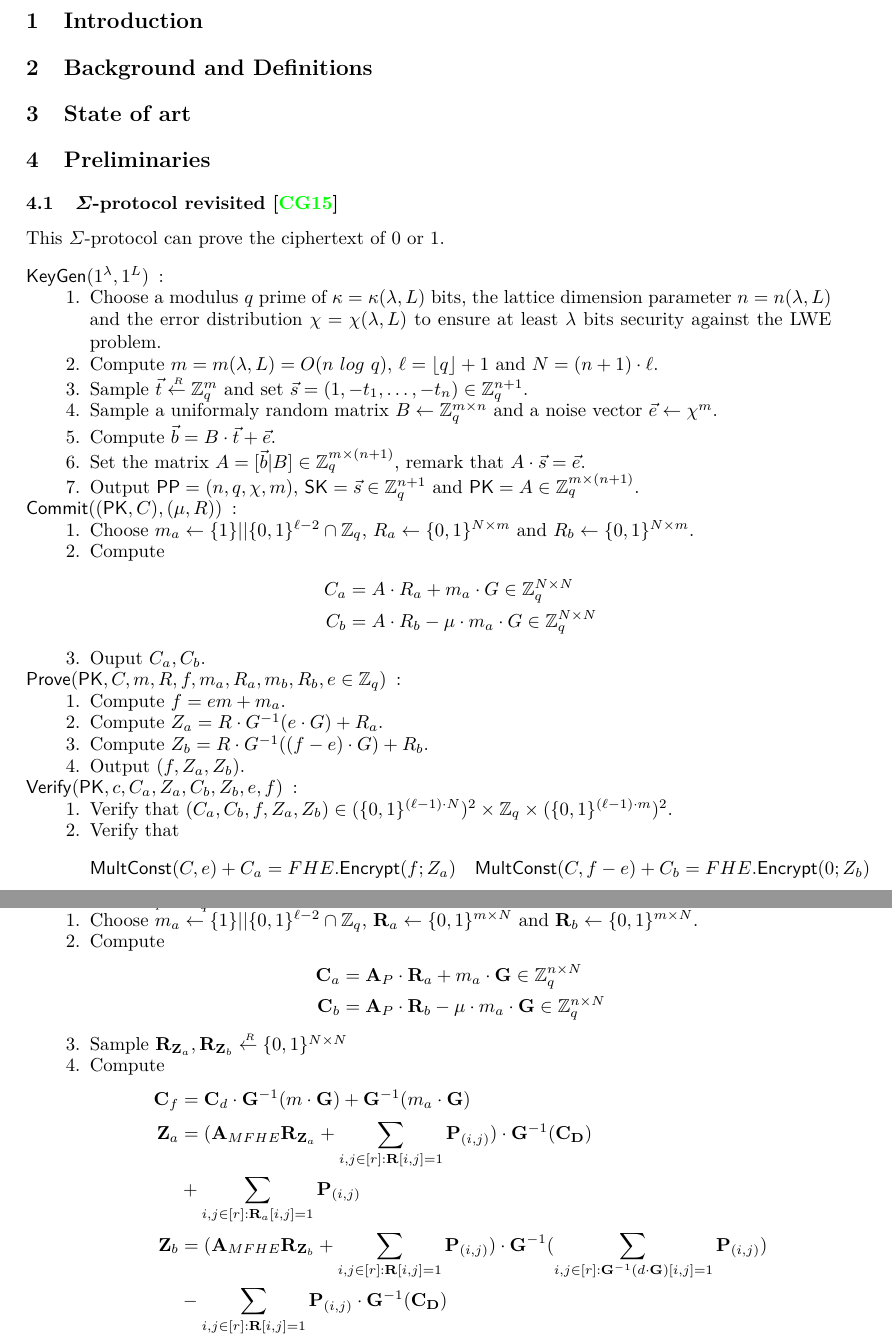
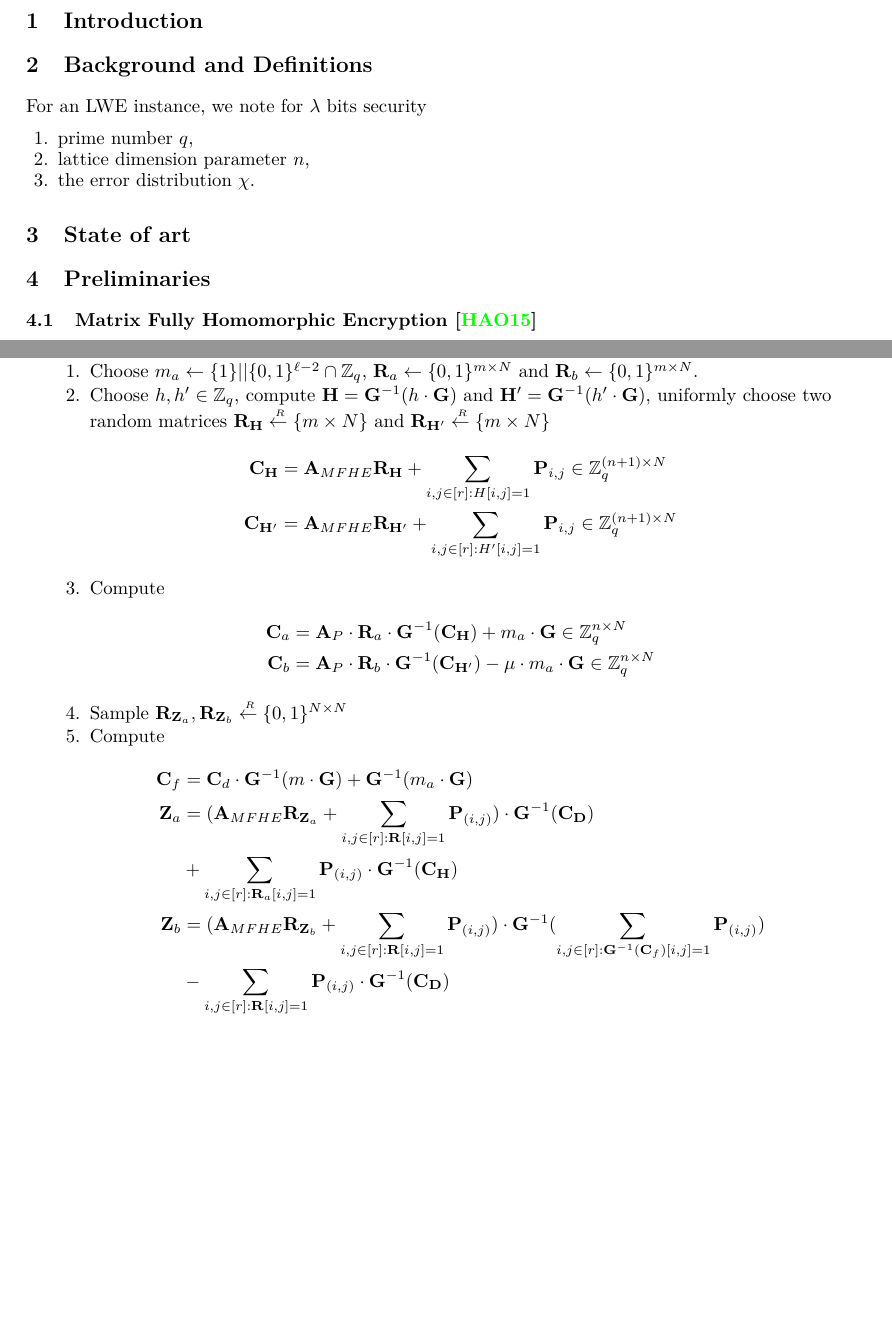
Before and after one commit to qianchen92/DVNIZK, a LaTeX thesis (main.tex, which reads LWE-DVNIZK.tex, def.tex, prelim.tex): two parts of pages 1 and 3 of 7 before the commit and two parts of pages 1 and 3 of 6 after it, joined at a grey line, cut so that both start at the same text, the shorter picture padded with empty space. Compiled offline with pdfLaTeX.

Commit message:
too many problem

```diff
--- a/LWE-DVNIZK.tex
+++ b/LWE-DVNIZK.tex
@@ -51,4 +51,3 @@
     \item[$\Prove((\PK, \mat{C}), (m, \mat{R}))$]:
       We want to prove the following fact:
       \begin{enumerate}
-      \item $\PK = \mat{A}_p \in \mathbb{Z}_q^{}$
@@ -55,20 +59,26 @@
       \end{enumerate}
+      In order to prove the previous statement, we proceed as follows.
       \begin{enumerate}
       \item Choose $m_a \gets \{1\}||\{0,1\}^{\ell-2} \cap \mathbb{Z}_q$, $\mat{R}_a \gets \{0,1\}^{m \times N}$ and $\mat{R}_b \gets \{0,1\}^{m \times N}$.
+      \item Choose $h, h\rq{} \in \mathbb{Z}_q$, compute $\mat{H} = \mat{G}^{-1}(h \cdot \mat{G})$ and $\mat{H}\rq{} = \mat{G}^{-1}(h\rq{} \cdot \mat{G})$, uniformly choose two random matrices $\mat{R}_{\mat{H}} \sample \{m \times N\}$ and $\mat{R}_{\mat{H}\rq{}} \sample \{m \times N\}$
+      \begin{align*}
+       \mat{C}_{\mat{H}} &= \mat{A}_{MFHE} \mat{R}_{\mat{H}} + \sum_{i,j \in [r]: H[i,j] = 1} \mat{P}_{i,j} \in \mathbb{Z}_q^{(n+1) \times N}\\
+       \mat{C}_{\mat{H}\rq{}} &= \mat{A}_{MFHE} \mat{R}_{\mat{H}\rq{}} + \sum_{i,j \in [r]: H\rq{}[i,j] = 1} \mat{P}_{i,j} \in \mathbb{Z}_q^{(n+1) \times N}
+      \end{align*}
       \item Compute
         \begin{align*}
-          \mat{C}_a &= \mat{A}_P \cdot \mat{R}_a + m_a \cdot \mat{G} \in \mathbb{Z}_q^{n \times N}\\
-          \mat{C}_b &= \mat{A}_P \cdot \mat{R}_b - \mu \cdot m_a \cdot \mat{G} \in \mathbb{Z}_q^{n \times N}
+          \mat{C}_a &= \mat{A}_P \cdot \mat{R}_a \cdot \mat{G}^{-1}(\mat{C}_{\mat{H}}) + m_a \cdot \mat{G} \in \mathbb{Z}_q^{n \times N}\\
+          \mat{C}_b &= \mat{A}_P \cdot \mat{R}_b \cdot \mat{G}^{-1}(\mat{C}_{\mat{H}\rq{}})- \mu \cdot m_a \cdot \mat{G} \in \mathbb{Z}_q^{n \times N}
         \end{align*}
       \item Sample $\mat{R}_{\mat{Z}_a}, \mat{R}_{\mat{Z}_b}  \sample \{0,1\}^{N\times N}$
       \item Compute
         \begin{align*}
           \mat{C}_f &= \mat{C}_d \cdot \mat{G}^{-1}(m \cdot \mat{G}) + \mat{G}^{-1}(m_a \cdot \mat{G})\\
           \mat{Z}_a &= (\mat{A}_{MFHE} \mat{R}_{\mat{Z}_a}  + \sum_{i,j\in [r]: \mat{R}[i,j] = 1} \mat{P}_{(i,j)}) \cdot \mat{G}^{-1}(\mat{C}_{\mat{D}}) \\
-          &+ \sum_{i,j \in [r]: \mat{R}_a[i,j]= 1}\mat{P}_{(i,j)}\\
-          \mat{Z}_b &= (\mat{A}_{MFHE} \mat{R}_{\mat{Z}_b}  + \sum_{i,j\in [r]: \mat{R}[i,j] = 1} \mat{P}_{(i,j)}) \cdot \mat{G}^{-1}(\sum_{i,j\in [r]: \mat{G}^{-1}(d \cdot \mat{G})[i,j] = 1} \mat{P}_{(i,j)})\\
+          &+ \sum_{i,j \in [r]: \mat{R}_a[i,j]= 1}\mat{P}_{(i,j)} \cdot \mat{G}^{-1}(\mat{C}_{\mat{H}})\\
+          \mat{Z}_b &= (\mat{A}_{MFHE} \mat{R}_{\mat{Z}_b}  + \sum_{i,j\in [r]: \mat{R}[i,j] = 1} \mat{P}_{(i,j)}) \cdot \mat{G}^{-1}(\sum_{i,j\in [r]: \mat{G}^{-1}(\mat{C}_f)[i,j] = 1} \mat{P}_{(i,j)})\\
           &- \sum_{i,j\in [r]: \mat{R}[i,j] = 1} \mat{P}_{(i,j)} \cdot \mat{G}^{-1}(\mat{C}_{\mat{D}}) \\
-          &+ \sum_{i,j \in [r]: \mat{R}_b[i,j]= 1}\mat{P}_{(i,j)}\\
+          &+ \sum_{i,j \in [r]: \mat{R}_b[i,j]= 1}\mat{P}_{(i,j)} \cdot \mat{G}^{-1}(\mat{C}_{\mat{H}\rq{}})\\
         \end{align*}
       \item Output $(\mat{C}_f, \mat{Z}_a, \mat{Z}_b)$.
       \end{enumerate}
--- a/def.tex
+++ b/def.tex
@@ -0,0 +1,6 @@
+For an LWE instance, we note for $\lambda$ bits security
+\begin{enumerate}
+\item prime number $q$,
+\item lattice dimension parameter $n$,
+\item the error distribution $\chi$.
+\end{enumerate}
--- a/prelim.tex
+++ b/prelim.tex
@@ -1,41 +0,0 @@
-\begin{subsection}{$\Sigma$-protocol revisited~\cite{DBLP:conf/pkc/ChaidosG15}}
-
-    This $\Sigma$-protocol can prove the ciphertext of $0$ or $1$.
-
-    \begin{description}
-    \item[$\KeyGen(1^\lambda, 1^L)$]:
-      \begin{enumerate}
-      \item Choose a modulus $q$ prime of $\kappa = \kappa(\lambda, L)$ bits, the lattice dimension parameter $n = n(\lambda, L)$ and the error distribution $\chi = \chi(\lambda, L)$ to ensure at least $\lambda$ bits security against the LWE problem.
-      \item Compute $m = m(\lambda, L) = O(n~log~q)$, $\ell = \floor{q}+1$ and $N = (n+1) \cdot \ell$.
-      \item Sample $\vec{t} \sample \mathbb{Z}_q^m$ and set $\vec{s} = (1, -t_1, \dots, -t_n) \in \mathbb{Z}_q^{n+1}$.
-      \item Sample a uniformaly random matrix $B \gets \mathbb{Z}_q^{m \times n}$ and a noise vector $\vec{e} \gets \chi^m$.
-      \item Compute $\vec{b} = B \cdot \vec{t} + \vec{e}$.
-      \item Set the matrix $A = [\vec{b}|B] \in \mathbb{Z}_q^{m \times (n+1)}$, remark that $A \cdot \vec{s} = \vec{e}$.
-      \item Output $\PPP = (n, q, \chi, m)$, $\SK = \vec{s} \in \mathbb{Z}_q^{n+1}$ and $\PK = A \in \mathbb{Z}_q^{m \times (n+1)}$.
-      \end{enumerate}
-    \item[$\Com((\PK, C), (\mu, R))$]:
-      \begin{enumerate}
-      \item Choose $m_a \gets \{1\}||\{0,1\}^{\ell-2} \cap \mathbb{Z}_q$, $R_a \gets \{0,1\}^{N \times m}$ and $R_b \gets \{0,1\}^{N \times m}$.
-      \item Compute
-        \begin{align*}
-          C_a &= A\cdot R_a + m_a \cdot G \in \mathbb{Z}_q^{N \times N}\\
-          C_b &= A\cdot R_b - \mu \cdot m_a \cdot G \in \mathbb{Z}_q^{N \times N}
-        \end{align*}
-      \item Ouput $C_a, C_b$.
-      \end{enumerate}
-
-    \item[$\Prove(\PK, C, m, R, f, m_a, R_a, m_b, R_b, e \in \mathbb{Z}_q)$]:
-      \begin{enumerate}
-      \item Compute $f = em +m_a$.
-      \item Compute $Z_a = R \cdot G^{-1}(e \cdot G) + R_a$.
-      \item Compute $Z_b = R \cdot G^{-1}((f-e) \cdot G) + R_b$.
-      \item Output $(f, Z_a, Z_b)$.
-      \end{enumerate}
-
-    \item[$\Verif(\PK, c, C_a, Z_a, C_b, Z_b, e, f)$]:
-      \begin{enumerate}
-      \item Verify that $(C_a, C_b, f, Z_a, Z_b) \in (\{0,1\}^{(\ell-1) \cdot N})^2 \times \mathbb{Z}_q \times (\{0,1\}^{(\ell-1)\cdot m})^2$.
-      \item Verify that
-        \begin{align*}
-          {\mathsf{MultConst}}(C, e)+C_a &= FHE.\Enc(f; Z_a) & {\mathsf{MultConst}}(C, f-e) + C_b &= FHE.\Enc(0; Z_b)
-        \end{align*}
```
Also changed, not shown: construction.tex (+1 -1 lines), LWE-DVNIZK.tex (19 more changed lines), prelim.tex (47 more changed lines).
